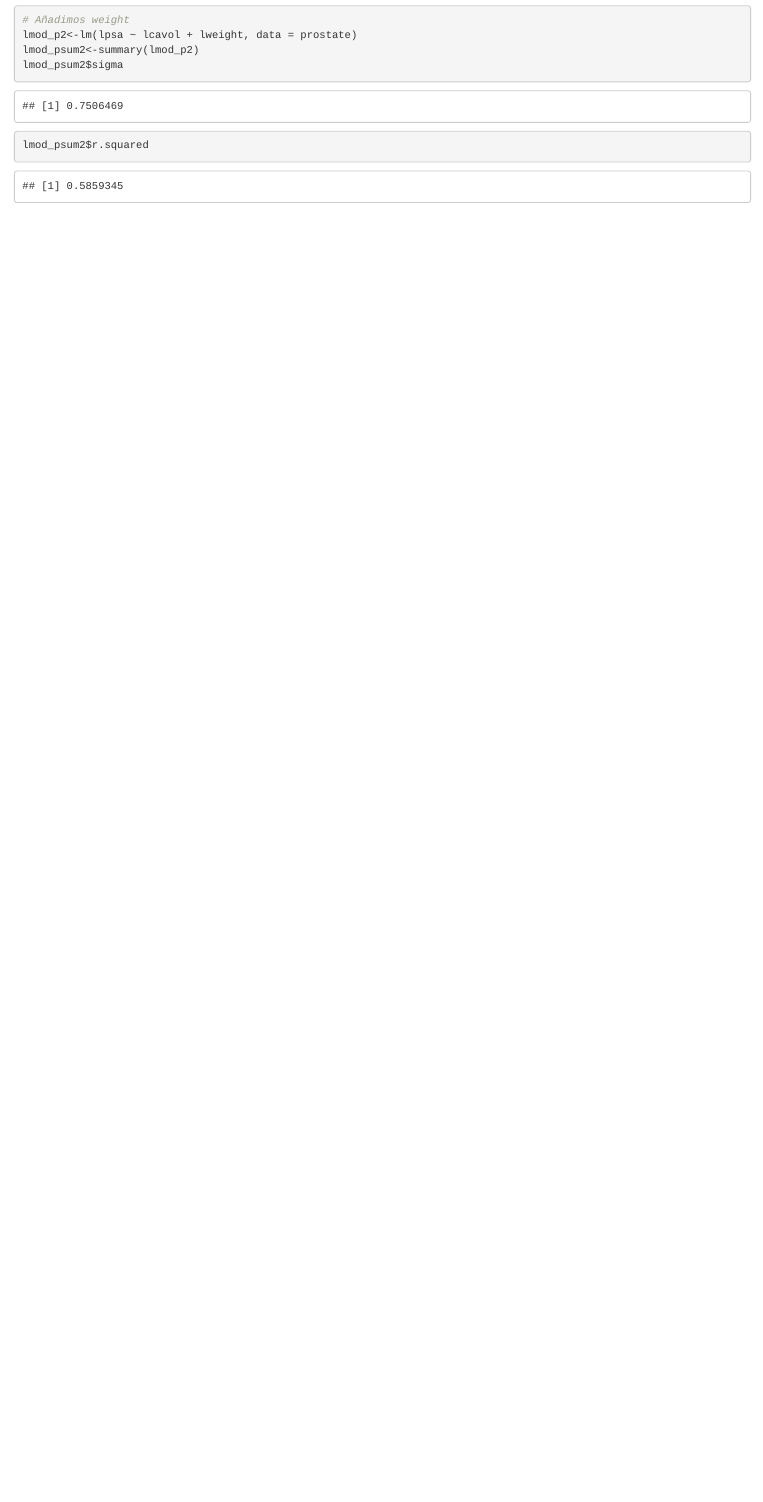
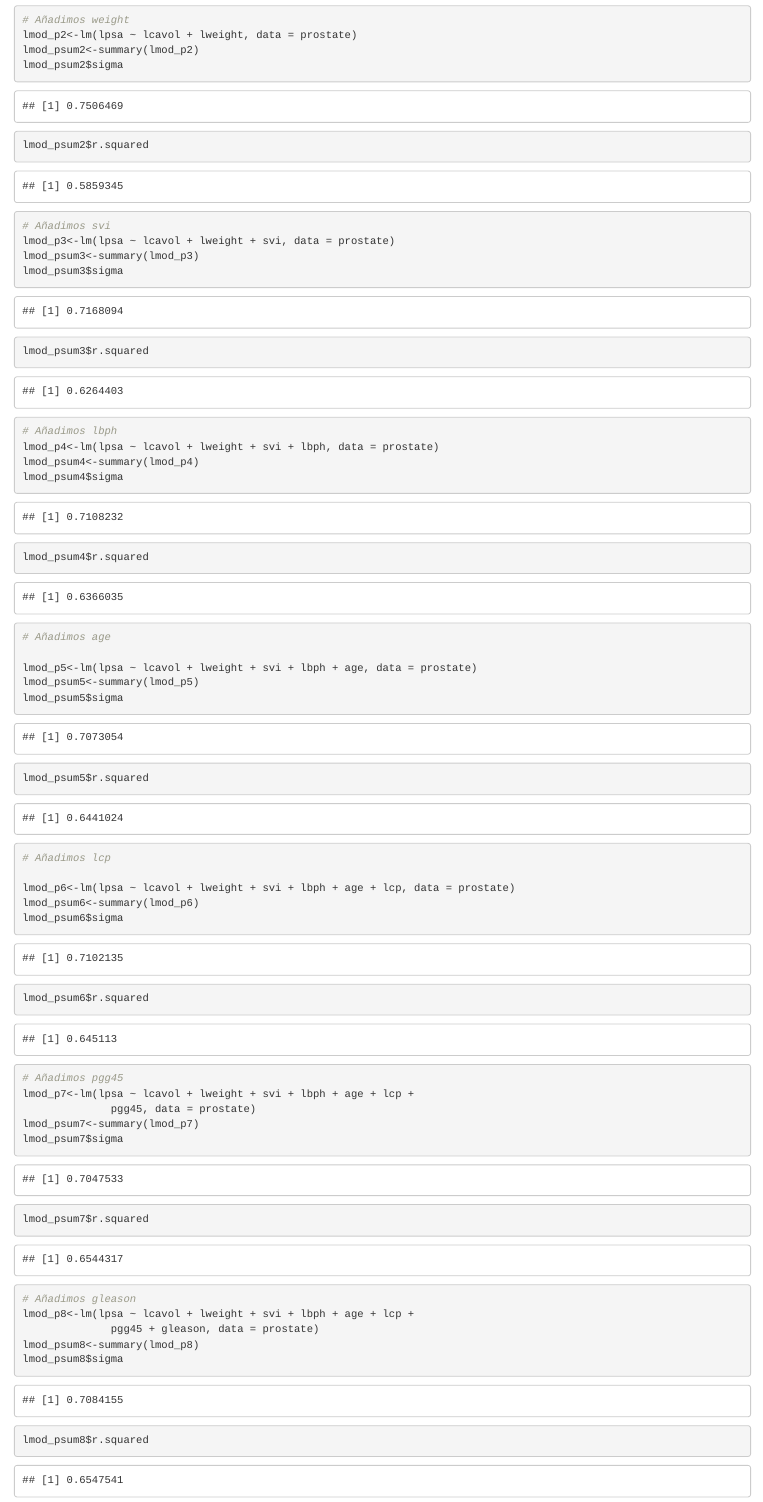
Before and after one commit to David-Caceres/Regresion, an R Markdown document (Ejercicios_Estimacion_lineal.Rmd): the page in a window 1100 px wide, from 6250 px down. The pictures show the output file Ejercicios_Estimacion_lineal.html that the author committed with the source, opened offline.

Commit message:
Terminando el 4

````diff
--- a/Ejercicios_Estimacion_lineal.Rmd
+++ b/Ejercicios_Estimacion_lineal.Rmd
@@ -174,3 +174,59 @@ lmod_psum2<-summary(lmod_p2)
 lmod_psum2$sigma
 lmod_psum2$r.squared
 ```
+
+
+```{r}
+# Añadimos svi
+lmod_p3<-lm(lpsa ~ lcavol + lweight + svi, data = prostate)
+lmod_psum3<-summary(lmod_p3)
+lmod_psum3$sigma
+lmod_psum3$r.squared
+
+```
+
+```{r}
+# Añadimos lbph
+lmod_p4<-lm(lpsa ~ lcavol + lweight + svi + lbph, data = prostate)
+lmod_psum4<-summary(lmod_p4)
+lmod_psum4$sigma
+lmod_psum4$r.squared
+```
+
+```{r}
+# Añadimos age
+
+lmod_p5<-lm(lpsa ~ lcavol + lweight + svi + lbph + age, data = prostate)
+lmod_psum5<-summary(lmod_p5)
+lmod_psum5$sigma
+lmod_psum5$r.squared
+```
+
+```{r}
+# Añadimos lcp
+
+lmod_p6<-lm(lpsa ~ lcavol + lweight + svi + lbph + age + lcp, data = prostate)
+lmod_psum6<-summary(lmod_p6)
+lmod_psum6$sigma
+lmod_psum6$r.squared
+```
+
+```{r}
+# Añadimos pgg45
+lmod_p7<-lm(lpsa ~ lcavol + lweight + svi + lbph + age + lcp +
+              pgg45, data = prostate)
+lmod_psum7<-summary(lmod_p7)
+lmod_psum7$sigma
+lmod_psum7$r.squared
+```
+
+```{r}
+# Añadimos gleason
+lmod_p8<-lm(lpsa ~ lcavol + lweight + svi + lbph + age + lcp +
+              pgg45 + gleason, data = prostate)
+lmod_psum8<-summary(lmod_p8)
+lmod_psum8$sigma
+lmod_psum8$r.squared
+```
+
+```{r}
````
Also changed, not shown: Ejercicios_Estimacion_lineal.html, Ejercicios_Estimacion_lineal.Rmd (15 more changed lines).
